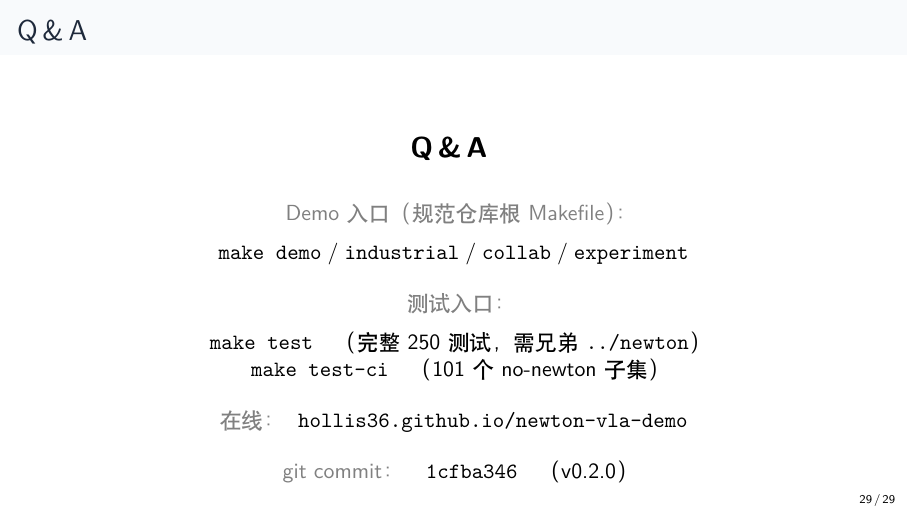
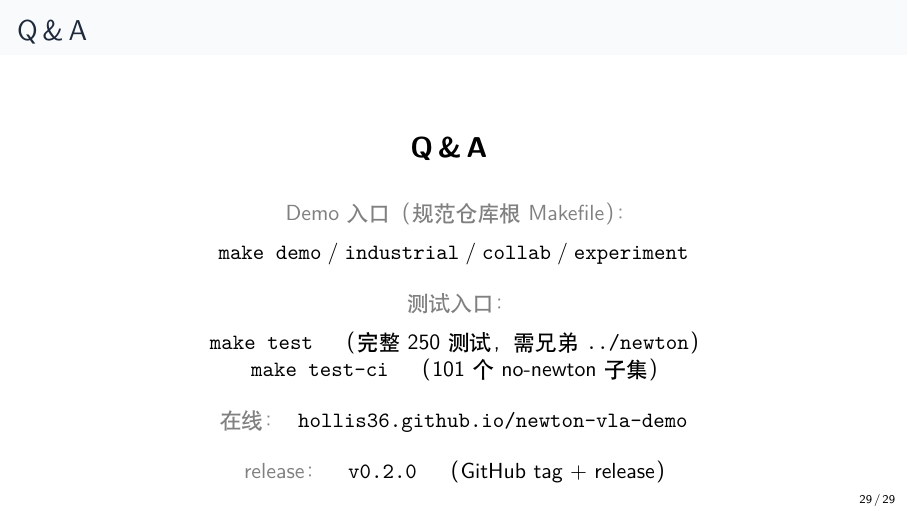
Before and after one commit to Hollis36/newton-vla-demo, LaTeX slides (docs/slides.tex): page 29 of 29. Compiled offline with XeLaTeX.

Commit message:
docs(slides): cite v0.2.0 tag instead of a commit hash on the Q&A slide
Visual QA pass over the full 29-page deck: 0 hbox overflow, the few
overfull vboxes are bottom-tight but unclipped, and the architecture
diagram's telemetry arrows render fine (the foreach "Illegal parameter
number" warnings are cosmetic). Only fix needed — the Q&A slide cited a
commit hash that goes stale on every push; now points at the stable
v0.2.0 tag + release.

```diff
--- a/docs/slides.tex
+++ b/docs/slides.tex
@@ -832,7 +832,7 @@ W--Y & Arm B 构造收敛、空闲循环、修固定臂 drive bug \\
 \textcolor{gray}{在线：}\;
 \texttt{hollis36.github.io/newton-vla-demo}\\[12pt]
 
-\textcolor{gray}{git commit：}\quad \texttt{1cfba346}\quad（v0.2.0）
+\textcolor{gray}{release：}\quad \texttt{v0.2.0}\quad（GitHub tag + release）
 \end{frame}
 
 \end{document}
```
Also changed, not shown: docs/slides.pdf.
